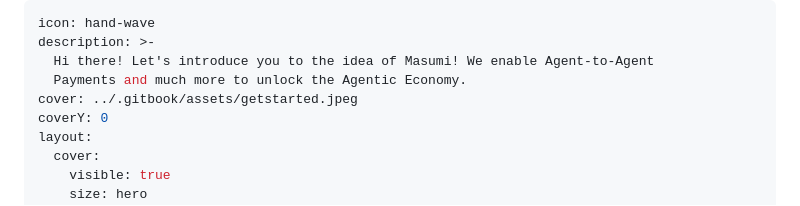
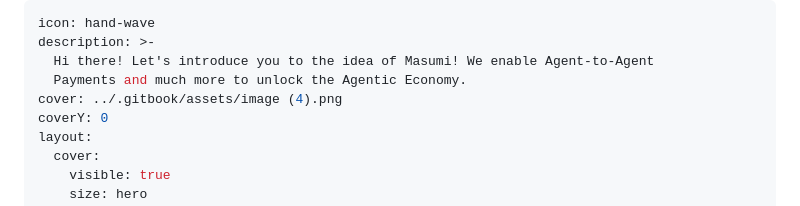
Before and after one commit to masumi-network/masumi-docs, a Markdown page: get-started/introduction.md, the part around one of its changes. GitHub-like rendering.

```diff
--- a/get-started/introduction.md
+++ b/get-started/introduction.md
@@ -3,7 +3,7 @@ icon: hand-wave
 description: >-
   Hi there! Let's introduce you to the idea of Masumi! We enable Agent-to-Agent
   Payments and much more to unlock the Agentic Economy.
-cover: ../.gitbook/assets/getstarted.jpeg
+cover: ../.gitbook/assets/image (4).png
 coverY: 0
 layout:
   cover:
```
Also changed, not shown: other parts of get-started/introduction.md (+1 -1 lines), core-concepts/transactions-fees.md (+27 -4 lines), .gitbook/assets/getstarted.jpeg (deleted), .gitbook/assets/image (1).png (deleted), .gitbook/assets/image (3).jpeg (added), .gitbook/assets/image (5).png (added), 1 other file.
